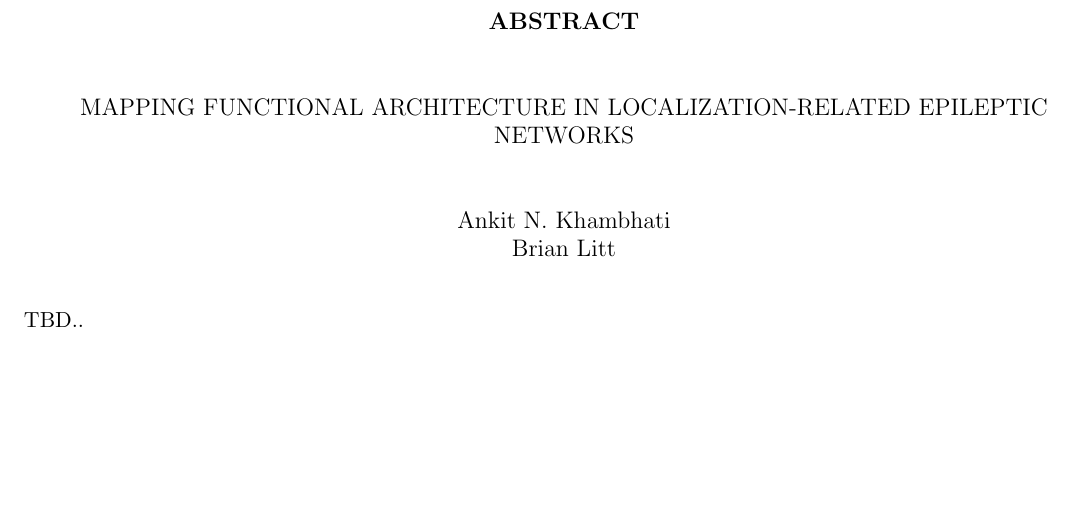
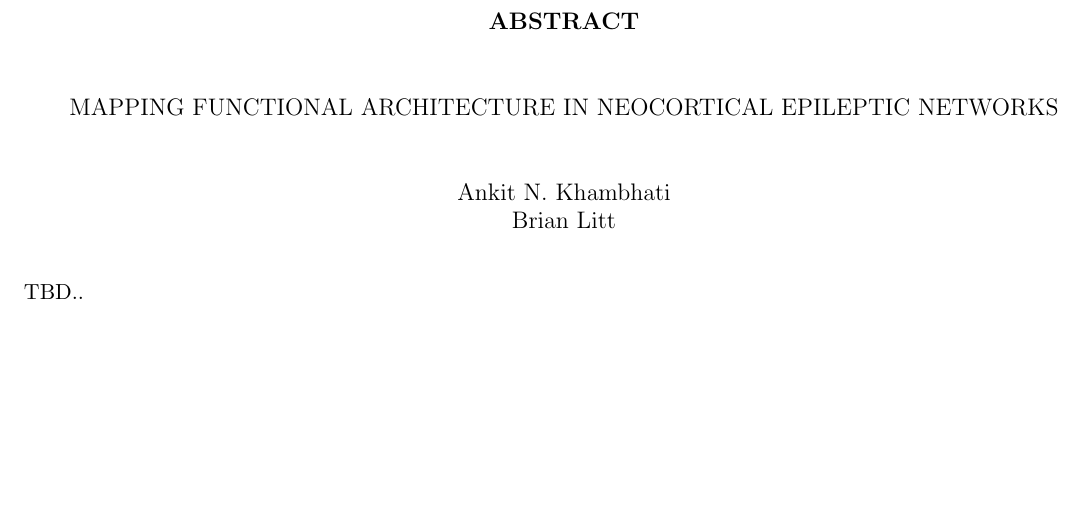
Before and after one commit to akhambhati/phd_doc_proposal, a LaTeX thesis (proposal.tex): part of page 3 of 17, cut so that both start at the same text. Compiled offline with pdfLaTeX.

Commit message:
Changed title

```diff
--- a/proposal.tex
+++ b/proposal.tex
@@ -46,7 +46,7 @@
 
 \input{commands}
 
-\newcommand{\mytitle}{Mapping Functional Architecture in Localization-Related Epileptic Networks}
+\newcommand{\mytitle}{Mapping Functional Architecture in Neocortical Epileptic Networks}
 
 \title{\mytitle}
 \author{Ankit N. Khambhati}
```
